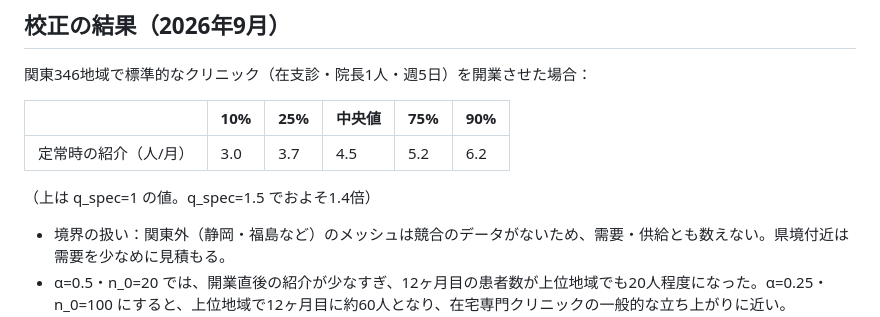
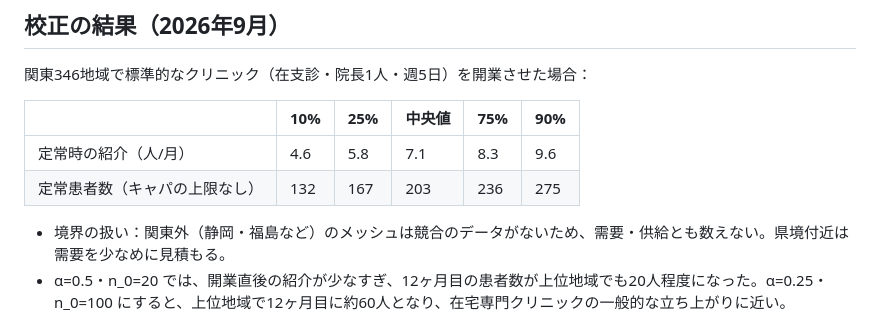
Before and after one commit to kenjikajiwara326-byte/houmon-sim, a Markdown page: docs/area-model.md, the part around the change. Rendered like a GitHub page.

Commit message:
Record calibration quantiles in model doc
Co-Authored-By: Claude Opus 5.5 <noreply@anthropic.com>
Claude-Session: https://claude.ai/code/session_01JECa4t63svtdH7WwNyZTrh

```diff
--- a/docs/area-model.md
+++ b/docs/area-model.md
@@ -288,8 +288,8 @@ Score = 100 × ( N*_std が関東の何%の市区町村より大きいか )
 
 | | 10% | 25% | 中央値 | 75% | 90% |
 |---|---|---|---|---|---|
-| 定常時の紹介（人/月） | 3.0 | 3.7 | 4.5 | 5.2 | 6.2 |
-（上は q_spec=1 の値。q_spec=1.5 でおよそ1.4倍）
+| 定常時の紹介（人/月） | 4.6 | 5.8 | 7.1 | 8.3 | 9.6 |
+| 定常患者数（キャパの上限なし） | 132 | 167 | 203 | 236 | 275 |
 
 - 境界の扱い：関東外（静岡・福島など）のメッシュは競合のデータがないため、需要・供給とも数えない。県境付近は需要を少なめに見積もる。
 - α=0.5・n_0=20 では、開業直後の紹介が少なすぎ、12ヶ月目の患者数が上位地域でも20人程度になった。α=0.25・n_0=100 にすると、上位地域で12ヶ月目に約60人となり、在宅専門クリニックの一般的な立ち上がりに近い。
```
